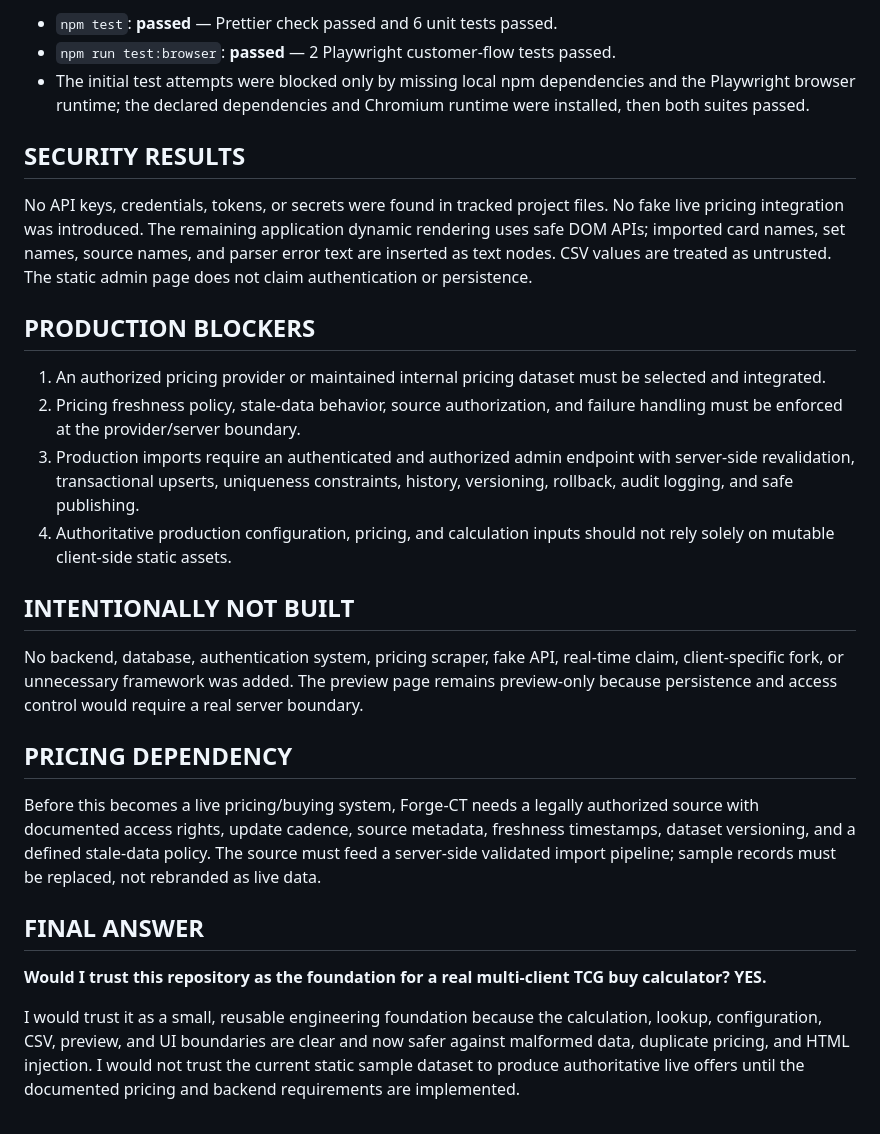
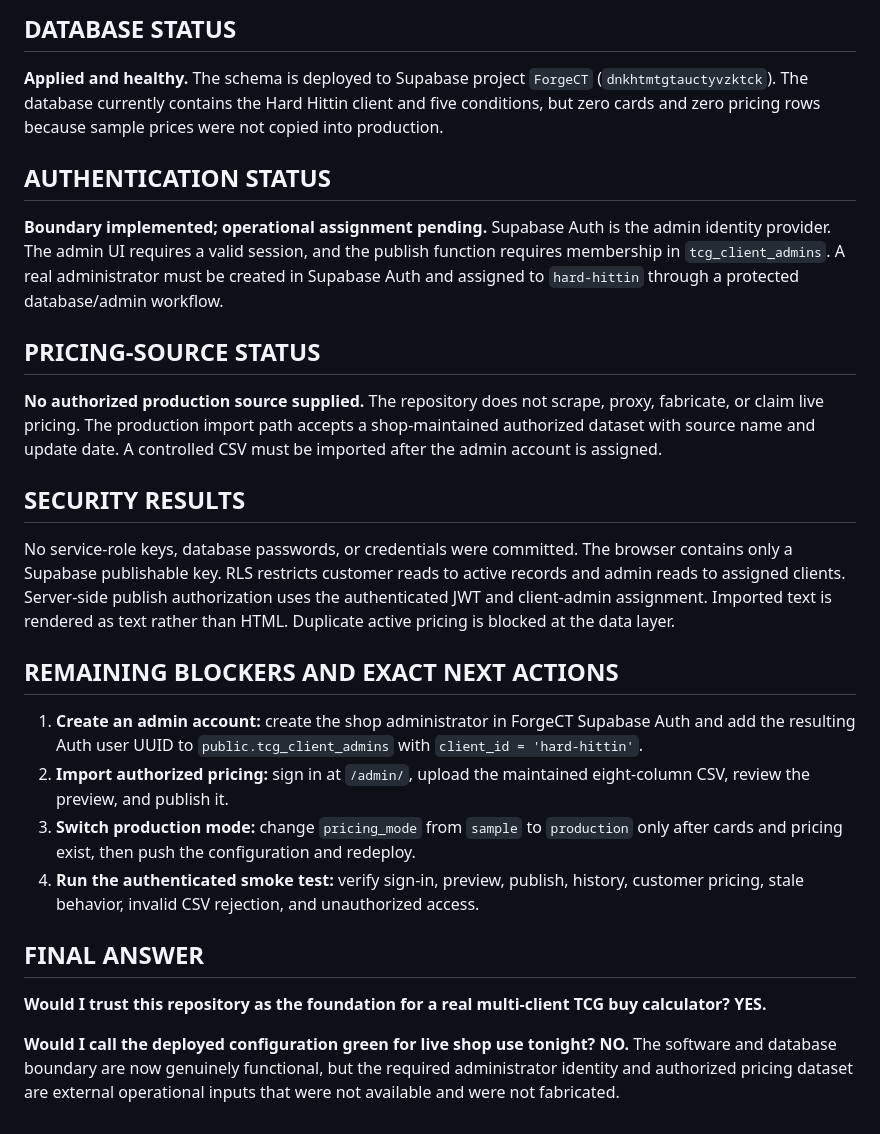
Before and after one commit to VoidcallerOC/tcg-buy-calculator, a Markdown page: TCG_BUY_CALCULATOR_HARDENING_REPORT.md, the part around one of its changes. Rendered like a GitHub page.

```diff
--- a/TCG_BUY_CALCULATOR_HARDENING_REPORT.md
+++ b/TCG_BUY_CALCULATOR_HARDENING_REPORT.md
@@ -38,29 +45,29 @@ Unit coverage now includes `$0.00`, `$0.01`, `$0.99`, `$19.99`, `$100.00`, 0%, 1
 
-- `npm test`: **passed** — Prettier check passed and 6 unit tests passed.
-- `npm run test:browser`: **passed** — 2 Playwright customer-flow tests passed.
-- The initial test attempts were blocked only by missing local npm dependencies and the Playwright browser runtime; the declared dependencies and Chromium runtime were installed, then both suites passed.
+## DATABASE STATUS
+
+**Applied and healthy.** The schema is deployed to Supabase project `ForgeCT` (`dnkhtmtgtauctyvzktck`). The database currently contains the Hard Hittin client and five conditions, but zero cards and zero pricing rows because sample prices were not copied into production.
+
+## AUTHENTICATION STATUS
+
+**Boundary implemented; operational assignment pending.** Supabase Auth is the admin identity provider. The admin UI requires a valid session, and the publish function requires membership in `tcg_client_admins`. A real administrator must be created in Supabase Auth and assigned to `hard-hittin` through a protected database/admin workflow.
+
+## PRICING-SOURCE STATUS
+
+**No authorized production source supplied.** The repository does not scrape, proxy, fabricate, or claim live pricing. The production import path accepts a shop-maintained authorized dataset with source name and update date. A controlled CSV must be imported after the admin account is assigned.
 
 ## SECURITY RESULTS
 
-No API keys, credentials, tokens, or secrets were found in tracked project files. No fake live pricing integration was introduced. The remaining application dynamic rendering uses safe DOM APIs; imported card names, set names, source names, and parser error text are inserted as text nodes. CSV values are treated as untrusted. The static admin page does not claim authentication or persistence.
+No service-role keys, database passwords, or credentials were committed. The browser contains only a Supabase publishable key. RLS restricts customer reads to active records and admin reads to assigned clients. Server-side publish authorization uses the authenticated JWT and client-admin assignment. Imported text is rendered as text rather than HTML. Duplicate active pricing is blocked at the data layer.
 
-## PRODUCTION BLOCKERS
+## REMAINING BLOCKERS AND EXACT NEXT ACTIONS
 
-1. An authorized pricing provider or maintained internal pricing dataset must be selected and integrated.
-2. Pricing freshness policy, stale-data behavior, source authorization, and failure handling must be enforced at the provider/server boundary.
-3. Production imports require an authenticated and authorized admin endpoint with server-side revalidation, transactional upserts, uniqueness constraints, history, versioning, rollback, audit logging, and safe publishing.
-4. Authoritative production configuration, pricing, and calculation inputs should not rely solely on mutable client-side static assets.
-
-## INTENTIONALLY NOT BUILT
-
-No backend, database, authentication system, pricing scraper, fake API, real-time claim, client-specific fork, or unnecessary framework was added. The preview page remains preview-only because persistence and access control would require a real server boundary.
-
-## PRICING DEPENDENCY
-
-Before this becomes a live pricing/buying system, Forge-CT needs a legally authorized source with documented access rights, update cadence, source metadata, freshness timestamps, dataset versioning, and a defined stale-data policy. The source must feed a server-side validated import pipeline; sample records must be replaced, not rebranded as live data.
+1. **Create an admin account:** create the shop administrator in ForgeCT Supabase Auth and add the resulting Auth user UUID to `public.tcg_client_admins` with `client_id = 'hard-hittin'`.
+2. **Import authorized pricing:** sign in at `/admin/`, upload the maintained eight-column CSV, review the preview, and publish it.
+3. **Switch production mode:** change `pricing_mode` from `sample` to `production` only after cards and pricing exist, then push the configuration and redeploy.
+4. **Run the authenticated smoke test:** verify sign-in, preview, publish, history, customer pricing, stale behavior, invalid CSV rejection, and unauthorized access.
 
 ## FINAL ANSWER
 
 **Would I trust this repository as the foundation for a real multi-client TCG buy calculator? YES.**
 
-I would trust it as a small, reusable engineering foundation because the calculation, lookup, configuration, CSV, preview, and UI boundaries are clear and now safer against malformed data, duplicate pricing, and HTML injection. I would not trust the current static sample dataset to produce authoritative live offers until the documented pricing and backend requirements are implemented.
+**Would I call the deployed configuration green for live shop use tonight? NO.** The software and database boundary are now genuinely functional, but the required administrator identity and authorized pricing dataset are external operational inputs that were not available and were not fabricated.
```
Also changed, not shown: other parts of TCG_BUY_CALCULATOR_HARDENING_REPORT.md (+31 -24 lines).
